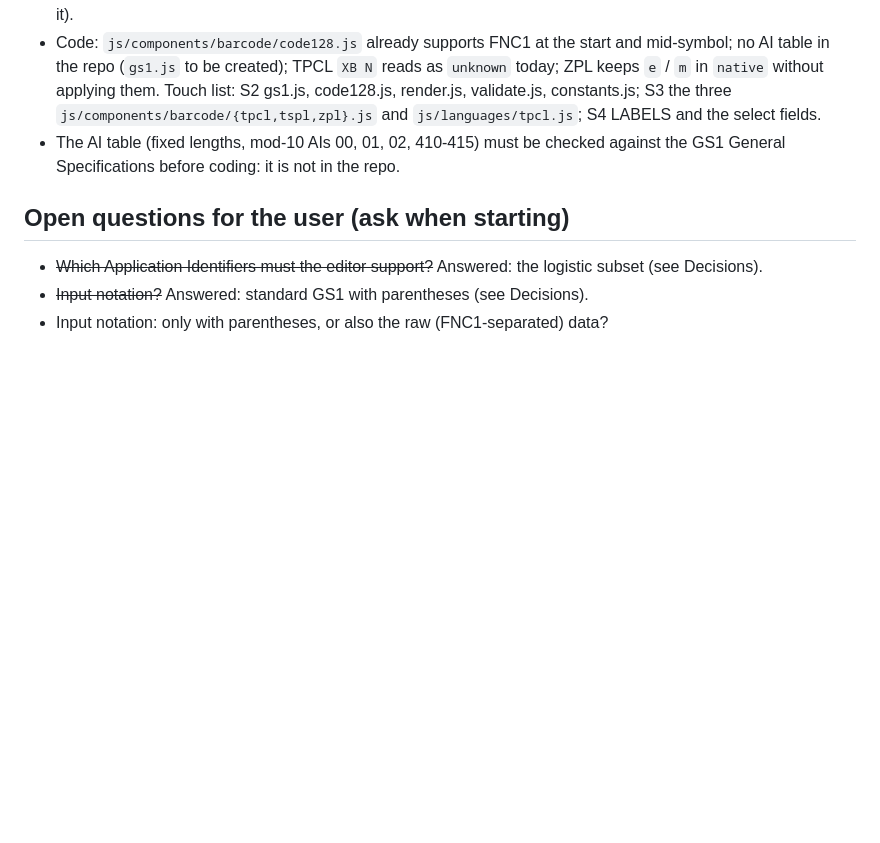
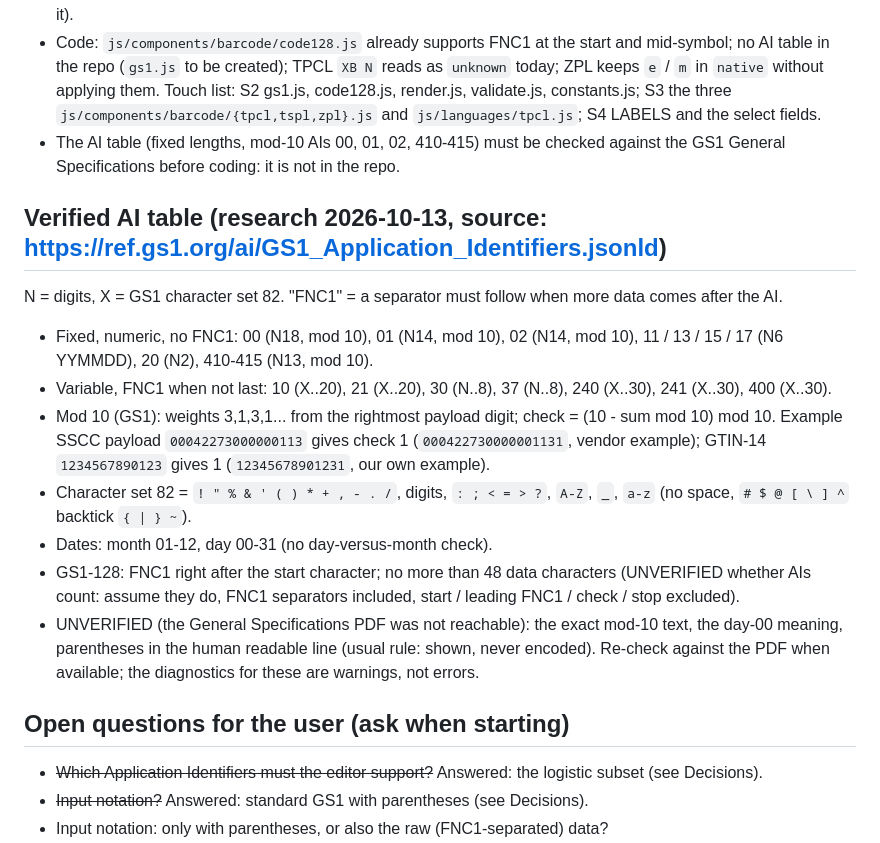
Before and after one commit to danielvl1982/PrintBridge, a Markdown page: odd/tasks/gs1-128.md, the part around the change. Rendered like a GitHub page; blank space fills up the shorter version.

Commit message:
docs: add the verified GS1 AI table to the GS1-128 plan

```diff
--- a/odd/tasks/gs1-128.md
+++ b/odd/tasks/gs1-128.md
@@ -65,6 +65,19 @@ and converted between TPCL, TSPL and ZPL.
 - The AI table (fixed lengths, mod-10 AIs 00, 01, 02, 410-415) must be checked against the GS1 General Specifications before coding: it is
   not in the repo.
 
+## Verified AI table (research 2026-10-13, source: https://ref.gs1.org/ai/GS1_Application_Identifiers.jsonld)
+N = digits, X = GS1 character set 82. "FNC1" = a separator must follow when more data comes after the AI.
+- Fixed, numeric, no FNC1: 00 (N18, mod 10), 01 (N14, mod 10), 02 (N14, mod 10), 11 / 13 / 15 / 17 (N6 YYMMDD), 20 (N2), 410-415 (N13, mod 10).
+- Variable, FNC1 when not last: 10 (X..20), 21 (X..20), 30 (N..8), 37 (N..8), 240 (X..30), 241 (X..30), 400 (X..30).
+- Mod 10 (GS1): weights 3,1,3,1... from the rightmost payload digit; check = (10 - sum mod 10) mod 10. Example SSCC payload `00042273000000113`
+  gives check 1 (`000422730000001131`, vendor example); GTIN-14 `1234567890123` gives 1 (`12345678901231`, our own example).
+- Character set 82 = `! " % & ' ( ) * + , - . /`, digits, `: ; < = > ?`, `A-Z`, `_`, `a-z` (no space, `# $ @ [ \ ] ^` backtick `{ | } ~`).
+- Dates: month 01-12, day 00-31 (no day-versus-month check).
+- GS1-128: FNC1 right after the start character; no more than 48 data characters (UNVERIFIED whether AIs count: assume they do, FNC1
+  separators included, start / leading FNC1 / check / stop excluded).
+- UNVERIFIED (the General Specifications PDF was not reachable): the exact mod-10 text, the day-00 meaning, parentheses in the human readable
+  line (usual rule: shown, never encoded). Re-check against the PDF when available; the diagnostics for these are warnings, not errors.
+
 ## Open questions for the user (ask when starting)
 - ~~Which Application Identifiers must the editor support?~~ Answered: the logistic subset (see Decisions).
 - ~~Input notation?~~ Answered: standard GS1 with parentheses (see Decisions).
```
